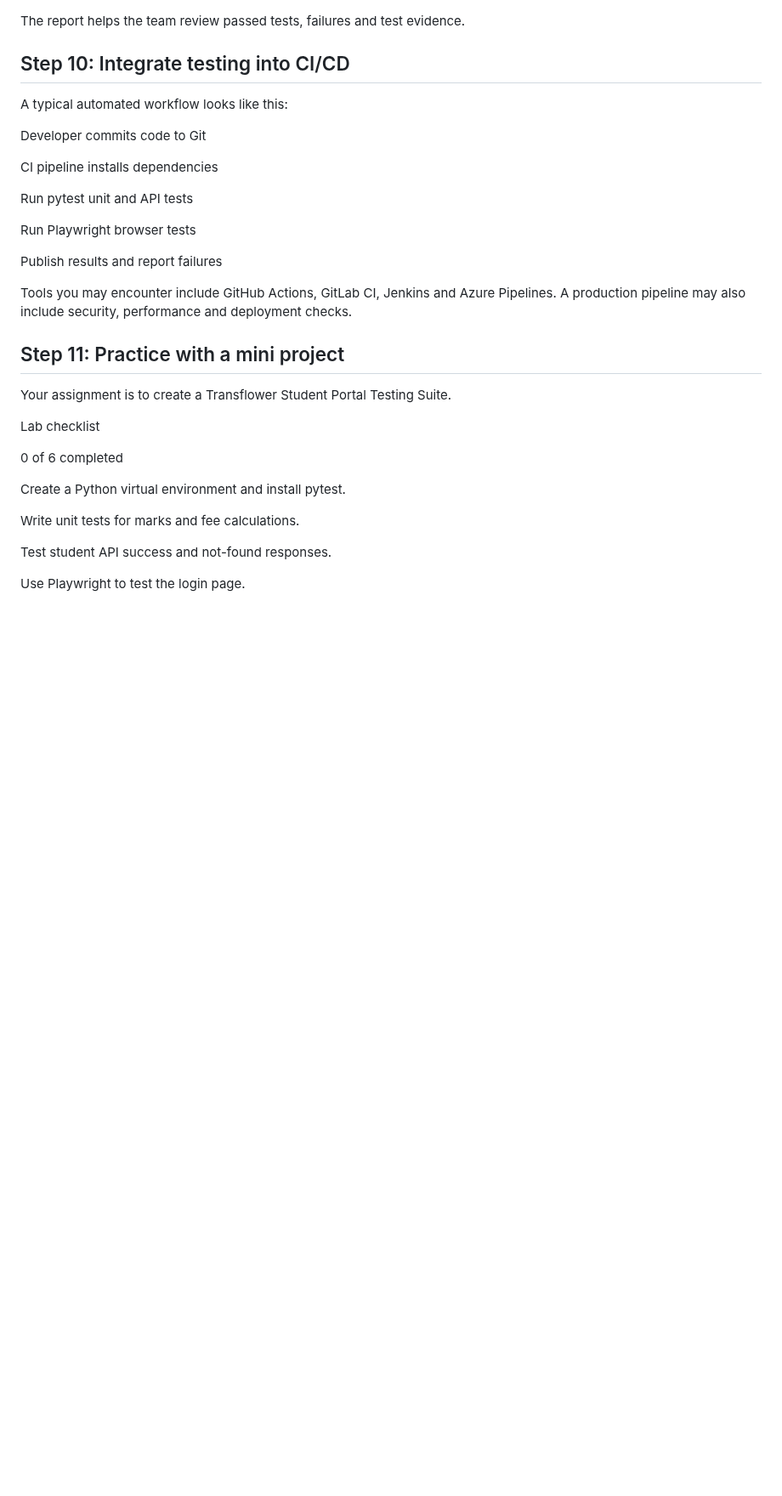
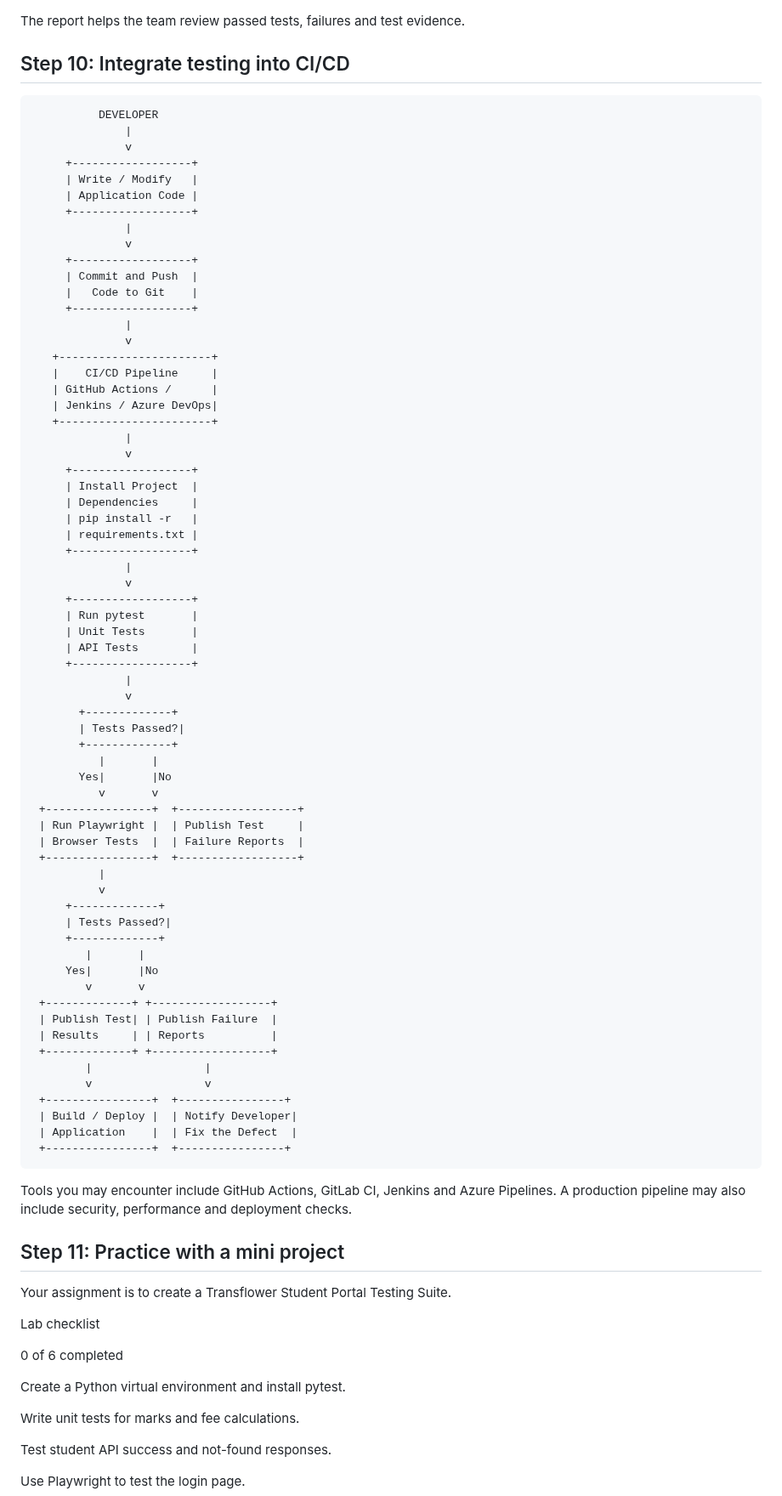
Before and after one commit to RaviTambade/tflpython, a Markdown page: notes/21.md, the part around the change. Shown at 85% size. Rendered like a GitHub page; blank space fills up the shorter version.

Commit message:
python testing

````diff
--- a/notes/21.md
+++ b/notes/21.md
@@ -430,17 +430,73 @@ The report helps the team review passed tests, failures and test evidence.
 
 ## Step 10: Integrate testing into CI/CD
 
-A typical automated workflow looks like this:
-
-Developer commits code to Git
-
-CI pipeline installs dependencies
-
-Run pytest unit and API tests
-
-Run Playwright browser tests
-
-Publish results and report failures
+```
+          DEVELOPER
+              |
+              v
+     +------------------+
+     | Write / Modify   |
+     | Application Code |
+     +------------------+
+              |
+              v
+     +------------------+
+     | Commit and Push  |
+     |   Code to Git    |
+     +------------------+
+              |
+              v
+   +-----------------------+
+   |    CI/CD Pipeline     |
+   | GitHub Actions /      |
+   | Jenkins / Azure DevOps|
+   +-----------------------+
+              |
+              v
+     +------------------+
+     | Install Project  |
+     | Dependencies     |
+     | pip install -r   |
+     | requirements.txt |
+     +------------------+
+              |
+              v
+     +------------------+
+     | Run pytest       |
+     | Unit Tests       |
+     | API Tests        |
+     +------------------+
+              |
+              v
+       +-------------+
+       | Tests Passed?|
+       +-------------+
+          |       |
+       Yes|       |No
+          v       v
+ +----------------+  +------------------+
+ | Run Playwright |  | Publish Test     |
+ | Browser Tests  |  | Failure Reports  |
+ +----------------+  +------------------+
+          |
+          v
+     +-------------+
+     | Tests Passed?|
+     +-------------+
+        |       |
+     Yes|       |No
+        v       v
+ +-------------+ +------------------+
+ | Publish Test| | Publish Failure  |
+ | Results     | | Reports          |
+ +-------------+ +------------------+
+        |                 |
+        v                 v
+ +----------------+  +----------------+
+ | Build / Deploy |  | Notify Developer|
+ | Application    |  | Fix the Defect  |
+ +----------------+  +----------------+
+```
 
 Tools you may encounter include GitHub Actions, GitLab CI, Jenkins and Azure Pipelines. A production pipeline may also include security, performance and deployment checks.
 
````
